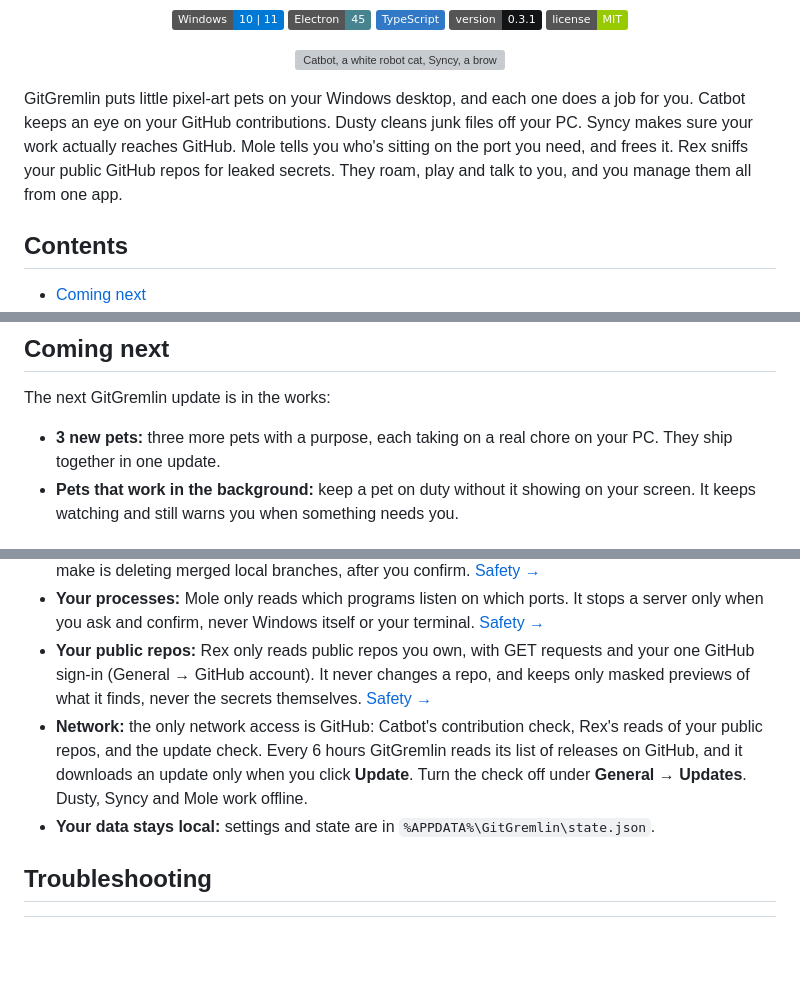
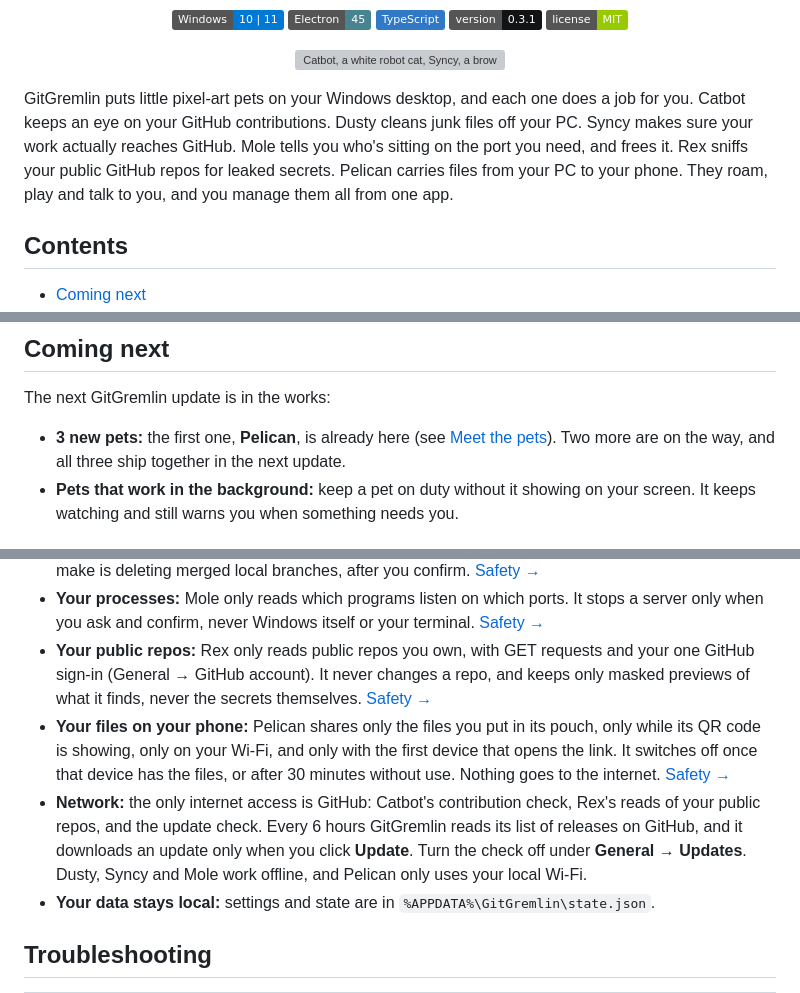
Before and after one commit to premkajiwala-hub/git-gremlin, a Markdown page: README.md, 3 parts joined by grey strips. Drawn GitHub-style; badges without logos; blank space fills up the shorter version; grey boxes are pictures that could not be loaded.

Commit message:
Pelican: guide, pose picture and README

```diff
--- a/README.md
+++ b/README.md
@@ -18,7 +18,7 @@
   <img src="docs/images/pets-hero.png" alt="Catbot, a white robot cat, Syncy, a brown beaver in a yellow hard hat, Dusty, a grey raccoon with a teal bandana, Mole, a grey mole in round glasses, and Rex, a cream wind-up tin toy dog with floppy red ears and a brass key on its back, with hearts between them" width="720" />
 </p>
 
-GitGremlin puts little pixel-art pets on your Windows desktop, and each one does a job for you. Catbot keeps an eye on your GitHub contributions. Dusty cleans junk files off your PC. Syncy makes sure your work actually reaches GitHub. Mole tells you who's sitting on the port you need, and frees it. Rex sniffs your public GitHub repos for leaked secrets. They roam, play and talk to you, and you manage them all from one app.
+GitGremlin puts little pixel-art pets on your Windows desktop, and each one does a job for you. Catbot keeps an eye on your GitHub contributions. Dusty cleans junk files off your PC. Syncy makes sure your work actually reaches GitHub. Mole tells you who's sitting on the port you need, and frees it. Rex sniffs your public GitHub repos for leaked secrets. Pelican carries files from your PC to your phone. They roam, play and talk to you, and you manage them all from one app.
 
 ## Contents
 
@@ -39,7 +39,7 @@ GitGremlin puts little pixel-art pets on your Windows desktop, and each one does
 
 The next GitGremlin update is in the works:
 
-- **3 new pets:** three more pets with a purpose, each taking on a real chore on your PC. They ship together in one update.
+- **3 new pets:** the first one, **Pelican**, is already here (see [Meet the pets](#meet-the-pets)). Two more are on the way, and all three ship together in the next update.
 - **Pets that work in the background:** keep a pet on duty without it showing on your screen. It keeps watching and still warns you when something needs you.
 
 ## What's new
@@ -326,7 +328,8 @@ Pets are awake the whole time GitGremlin runs. Turn one off with its switch, or
 - **Your repos:** Syncy only reads them with git. It never fetches or pushes, and the only change it can make is deleting merged local branches, after you confirm. [Safety →](docs/pets/syncy.md#safety)
 - **Your processes:** Mole only reads which programs listen on which ports. It stops a server only when you ask and confirm, never Windows itself or your terminal. [Safety →](docs/pets/mole.md#safety)
 - **Your public repos:** Rex only reads public repos you own, with GET requests and your one GitHub sign-in (General → GitHub account). It never changes a repo, and keeps only masked previews of what it finds, never the secrets themselves. [Safety →](docs/pets/rex.md#safety-and-privacy)
-- **Network:** the only network access is GitHub: Catbot's contribution check, Rex's reads of your public repos, and the update check. Every 6 hours GitGremlin reads its list of releases on GitHub, and it downloads an update only when you click **Update**. Turn the check off under **General → Updates**. Dusty, Syncy and Mole work offline.
+- **Your files on your phone:** Pelican shares only the files you put in its pouch, only while its QR code is showing, only on your Wi-Fi, and only with the first device that opens the link. It switches off once that device has the files, or after 30 minutes without use. Nothing goes to the internet. [Safety →](docs/pets/pelican.md#safety-and-privacy)
+- **Network:** the only internet access is GitHub: Catbot's contribution check, Rex's reads of your public repos, and the update check. Every 6 hours GitGremlin reads its list of releases on GitHub, and it downloads an update only when you click **Update**. Turn the check off under **General → Updates**. Dusty, Syncy and Mole work offline, and Pelican only uses your local Wi-Fi.
 - **Your data stays local:** settings and state are in `%APPDATA%\GitGremlin\state.json`.
 
 ## Troubleshooting
```
Also changed, not shown: other parts of README.md (+5 -2 lines), docs/pets/pelican.md (added, +142 -0 lines), docs/pets/rex.md (+2 -2 lines), docs/images/pelican-poses.png (added), 1 other file.
